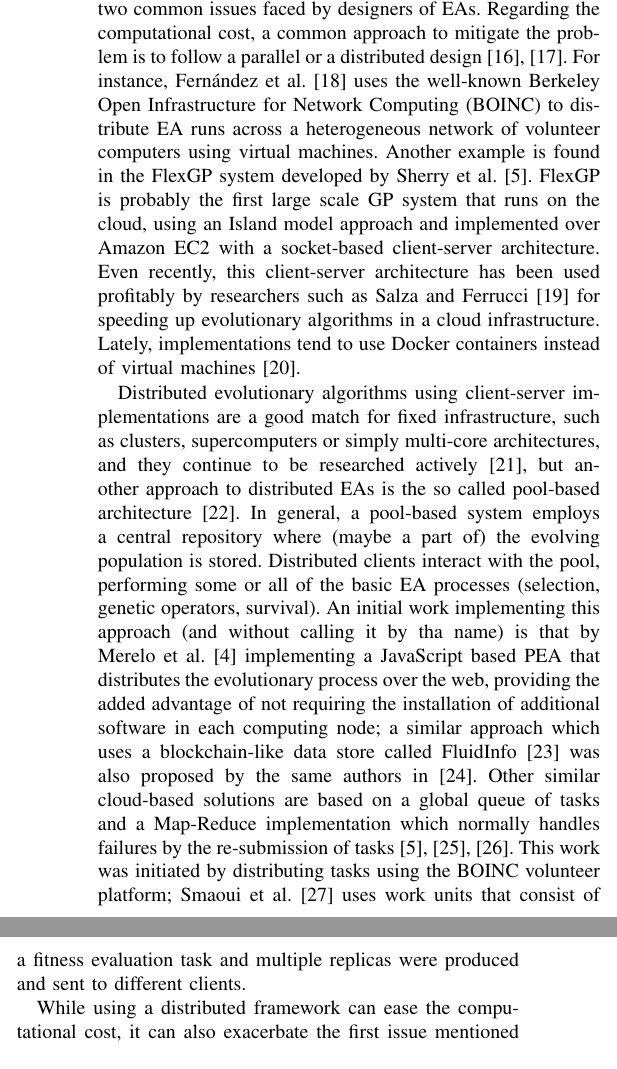
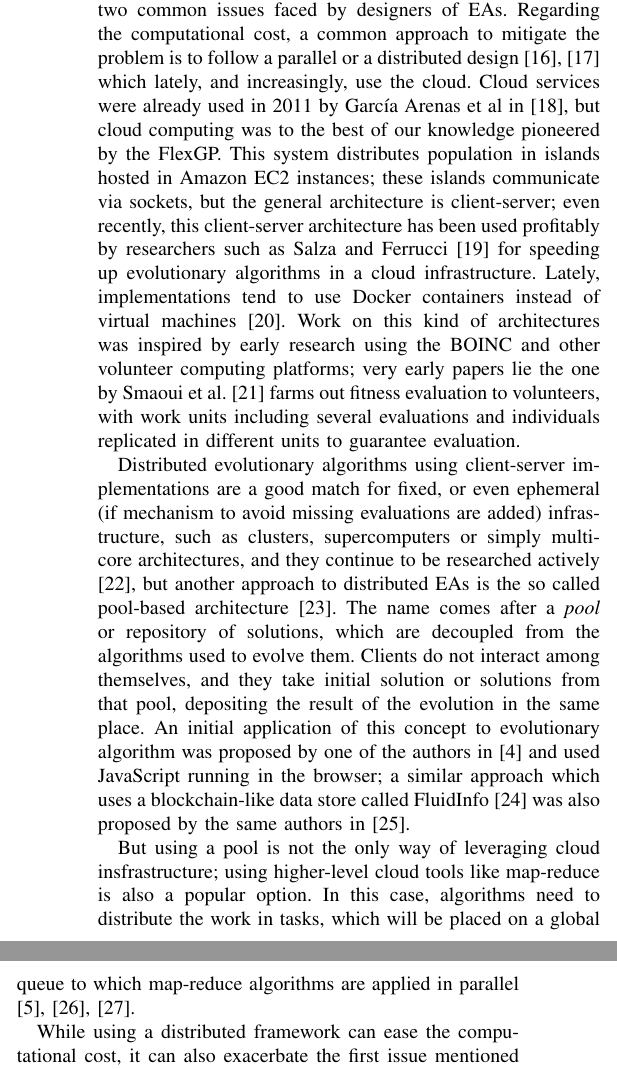
Before and after one commit to mariosky/RandomAWS, a LaTeX paper (random-aws-wcci-2020.tex): two parts of the columns of page 2 of 8, joined at a grey line, cut so that both start at the same text. Compiled offline with pdfLaTeX; a missing font is replaced by an installed copy or a similar font; a LaTeX package or settings file that is missing is left out.

Commit message:
Restructuring the state of the art

```diff
--- a/random-aws-wcci-2020.tex
+++ b/random-aws-wcci-2020.tex
@@ -152,28 +152,50 @@ Section \ref{sec:conclusions}.
 \section{Related Work}
 \label{sec:work}
 
-The number of parameters that need to be tuned and the computational cost of
-exploring an ample search space are two common issues faced by designers of
-EAs. Regarding the computational cost, a common approach to mitigate the
-problem is to follow a parallel or a distributed design \cite{cantu-paz:migration-policies,duda2013gpu}.
-For instance, Fern\'andez et al. \cite{nc}
-uses the well-known Berkeley Open Infrastructure for Network Computing (BOINC) to distribute EA runs across a
-heterogeneous network of volunteer computers using virtual machines. Another  example is
-found in the FlexGP system developed by Sherry et al. \cite{FlexGP}. FlexGP is probably the first large scale GP system
-that runs on the cloud, using an Island model approach and implemented over Amazon EC2 with a
-socket-based client-server architecture. Even recently, this client-server architecture has been used profitably by researchers such as Salza and Ferrucci \cite{SALZA2019276} for speeding up evolutionary algorithms in a cloud infrastructure. Lately, implementations tend to use Docker containers instead of virtual machines \cite{Dziurzanski2020}.
+The number of parameters that need to be tuned and the computational
+cost of exploring an ample search space are two common issues faced by
+designers of EAs. Regarding the computational cost, a common approach
+to mitigate the problem is to follow a parallel or a distributed
+design \cite{cantu-paz:migration-policies,duda2013gpu} which lately,
+and increasingly, use the cloud. Cloud services were already
+used in 2011 by García Arenas et al in
+\cite{DBLP:conf/gecco/ArenasGCLRM11}, but cloud computing was to the
+best of our knowledge pioneered by  the FlexGP. This system
+distributes population in islands hosted in Amazon EC2 instances;
+these islands communicate via sockets, but the general architecture
+is client-server; even recently, this client-server architecture has been
+used profitably by researchers such as Salza and Ferrucci
+\cite{SALZA2019276} for speeding up evolutionary algorithms in a cloud
+infrastructure. Lately, implementations tend to use Docker containers
+instead of virtual machines \cite{Dziurzanski2020}. Work on this kind
+of architectures was inspired by early research using the BOINC and
+other volunteer computing platforms; very early papers lie the one by
+Smaoui et al. \cite{FekiNG09} farms out fitness evaluation to
+volunteers, with work units including several evaluations and
+individuals replicated in different units to guarantee evaluation.
 
-Distributed evolutionary algorithms using client-server implementations are a good match for fixed infrastructure, such as clusters, supercomputers or simply multi-core architectures, and they continue to be researched actively \cite{Liu201954}, but another approach to distributed EAs is the so called pool-based architecture \cite{sofea:naco}. In general, a
-pool-based system employs a central repository where (maybe a part of) the evolving population is stored.
-Distributed clients interact with the pool, performing some or all of the basic EA processes
-(selection, genetic operators, survival). An initial work implementing this approach (and without calling it by tha name)
-is that by Merelo et al. \cite{agajaj} implementing a JavaScript based PEA that distributes
-the evolutionary process over the web, providing the added advantage of not requiring the
-installation of additional software in each computing node; a similar approach which uses a blockchain-like data store called FluidInfo \cite{radcliffe2012getting} was also proposed by the same authors in \cite{DBLP:conf/cec/Merelo10}.  Other similar cloud-based solutions
-are based on a global queue of tasks and a Map-Reduce implementation which normally handles failures
-by the re-submission of  tasks \cite{fazenda2012,di2013towards,FlexGP}. This work was initiated by distributing tasks using the BOINC
-volunteer platform;  Smaoui et al. \cite{FekiNG09} uses work units that consist of a fitness
-evaluation task and multiple replicas  were produced and sent to different clients.
+Distributed evolutionary algorithms using client-server
+implementations are a good match for fixed, or even ephemeral (if
+mechanism to avoid missing evaluations are added) infrastructure, such as
+clusters, supercomputers or simply multi-core architectures, and they
+continue to be researched actively \cite{Liu201954}, but another
+approach to distributed EAs is the so called pool-based architecture
+\cite{sofea:naco}. The name comes after a {\em pool} or repository of
+solutions, which are decoupled from the algorithms used to evolve
+them. Clients do not interact among themselves, and they take initial
+solution or solutions from that pool, depositing the result of the
+evolution in the same place. An initial application of this concept to
+evolutionary algorithm was proposed by one of the authors in
+\cite{agajaj} and used JavaScript running in the browser; a similar
+approach which uses a blockchain-like data store called FluidInfo
+\cite{radcliffe2012getting} was also proposed by the same authors in
+\cite{DBLP:conf/cec/Merelo10}.
+
+But using a pool is not the only way of leveraging cloud
+insfrastructure; using higher-level cloud tools like map-reduce is
+also a popular option. In this case, algorithms need to distribute the
+work in tasks, which will be placed on a global queue to which
+map-reduce algorithms are applied in parallel \cite{fazenda2012,di2013towards,FlexGP}.
 
 While using a distributed framework can ease the computational cost, it can also exacerbate the first issue mentioned above;
 i.e., it increases the size of the algorithm parameter space, which makes parameter tuning a more difficult task.
```
Also changed, not shown: biblio.bib (+1 -1 lines).
